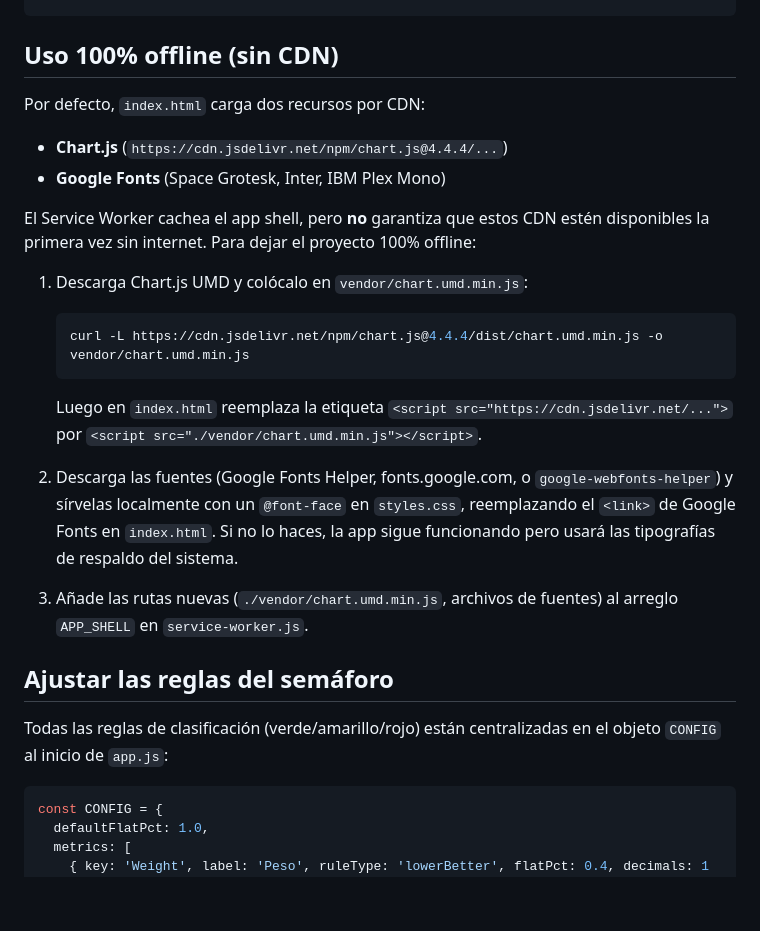
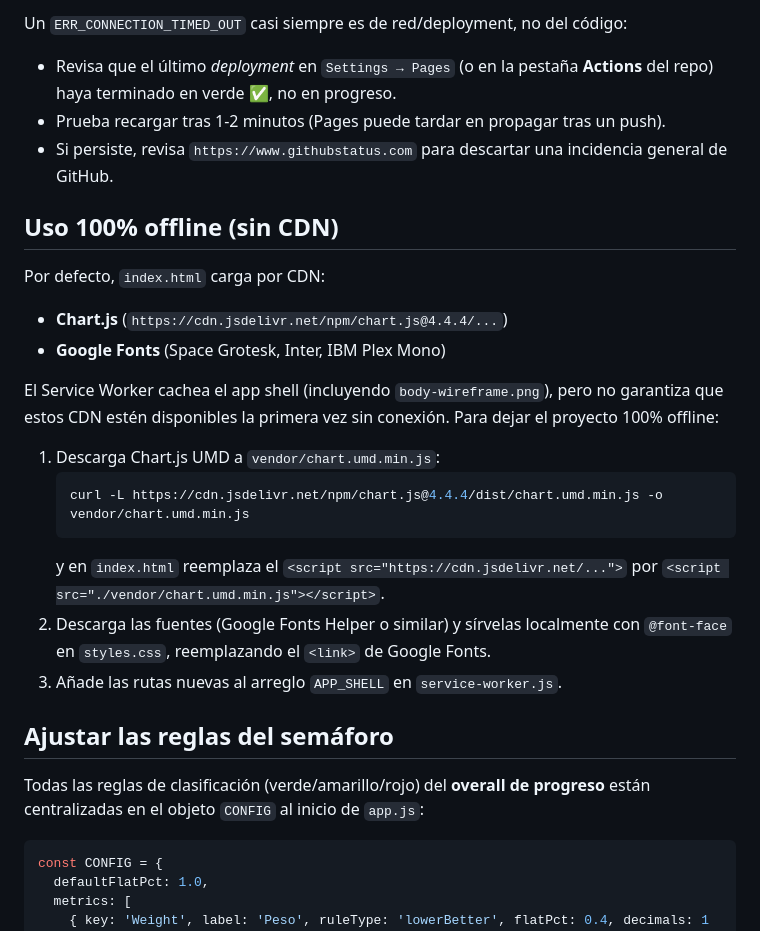
Before and after one commit to ponisho/fittrack, a Markdown page: README.md, the part around one of its changes. GitHub-like rendering; blank space fills up the shorter version.

````diff
--- a/README.md
+++ b/README.md
@@ -44,32 +73,35 @@ fitdays-dashboard/
+Un `ERR_CONNECTION_TIMED_OUT` casi siempre es de red/deployment, no del código:
+- Revisa que el último *deployment* en `Settings → Pages` (o en la pestaña **Actions**
+  del repo) haya terminado en verde ✅, no en progreso.
+- Prueba recargar tras 1-2 minutos (Pages puede tardar en propagar tras un push).
+- Si persiste, revisa `https://www.githubstatus.com` para descartar una incidencia
+  general de GitHub.
+
 ## Uso 100% offline (sin CDN)
 
-Por defecto, `index.html` carga dos recursos por CDN:
+Por defecto, `index.html` carga por CDN:
 
 - **Chart.js** (`https://cdn.jsdelivr.net/npm/chart.js@4.4.4/...`)
 - **Google Fonts** (Space Grotesk, Inter, IBM Plex Mono)
 
-El Service Worker cachea el app shell, pero **no** garantiza que estos CDN estén
-disponibles la primera vez sin internet. Para dejar el proyecto 100% offline:
+El Service Worker cachea el app shell (incluyendo `body-wireframe.png`), pero no
+garantiza que estos CDN estén disponibles la primera vez sin conexión. Para dejar el
+proyecto 100% offline:
 
-1. Descarga Chart.js UMD y colócalo en `vendor/chart.umd.min.js`:
+1. Descarga Chart.js UMD a `vendor/chart.umd.min.js`:
    ```bash
    curl -L https://cdn.jsdelivr.net/npm/chart.js@4.4.4/dist/chart.umd.min.js -o vendor/chart.umd.min.js
    ```
-   Luego en `index.html` reemplaza la etiqueta `<script src="https://cdn.jsdelivr.net/...">`
-   por `<script src="./vendor/chart.umd.min.js"></script>`.
-
-2. Descarga las fuentes (Google Fonts Helper, fonts.google.com, o `google-webfonts-helper`)
-   y sírvelas localmente con un `@font-face` en `styles.css`, reemplazando el `<link>`
-   de Google Fonts en `index.html`. Si no lo haces, la app sigue funcionando pero
-   usará las tipografías de respaldo del sistema.
-
-3. Añade las rutas nuevas (`./vendor/chart.umd.min.js`, archivos de fuentes) al
-   arreglo `APP_SHELL` en `service-worker.js`.
+   y en `index.html` reemplaza el `<script src="https://cdn.jsdelivr.net/...">` por
+   `<script src="./vendor/chart.umd.min.js"></script>`.
+2. Descarga las fuentes (Google Fonts Helper o similar) y sírvelas localmente con
+   `@font-face` en `styles.css`, reemplazando el `<link>` de Google Fonts.
+3. Añade las rutas nuevas al arreglo `APP_SHELL` en `service-worker.js`.
 
 ## Ajustar las reglas del semáforo
 
-Todas las reglas de clasificación (verde/amarillo/rojo) están centralizadas en el
-objeto `CONFIG` al inicio de `app.js`:
+Todas las reglas de clasificación (verde/amarillo/rojo) del **overall de progreso**
+están centralizadas en el objeto `CONFIG` al inicio de `app.js`:
 
 ```js
 const CONFIG = {
````
Also changed, not shown: other parts of README.md (+109 -37 lines).
